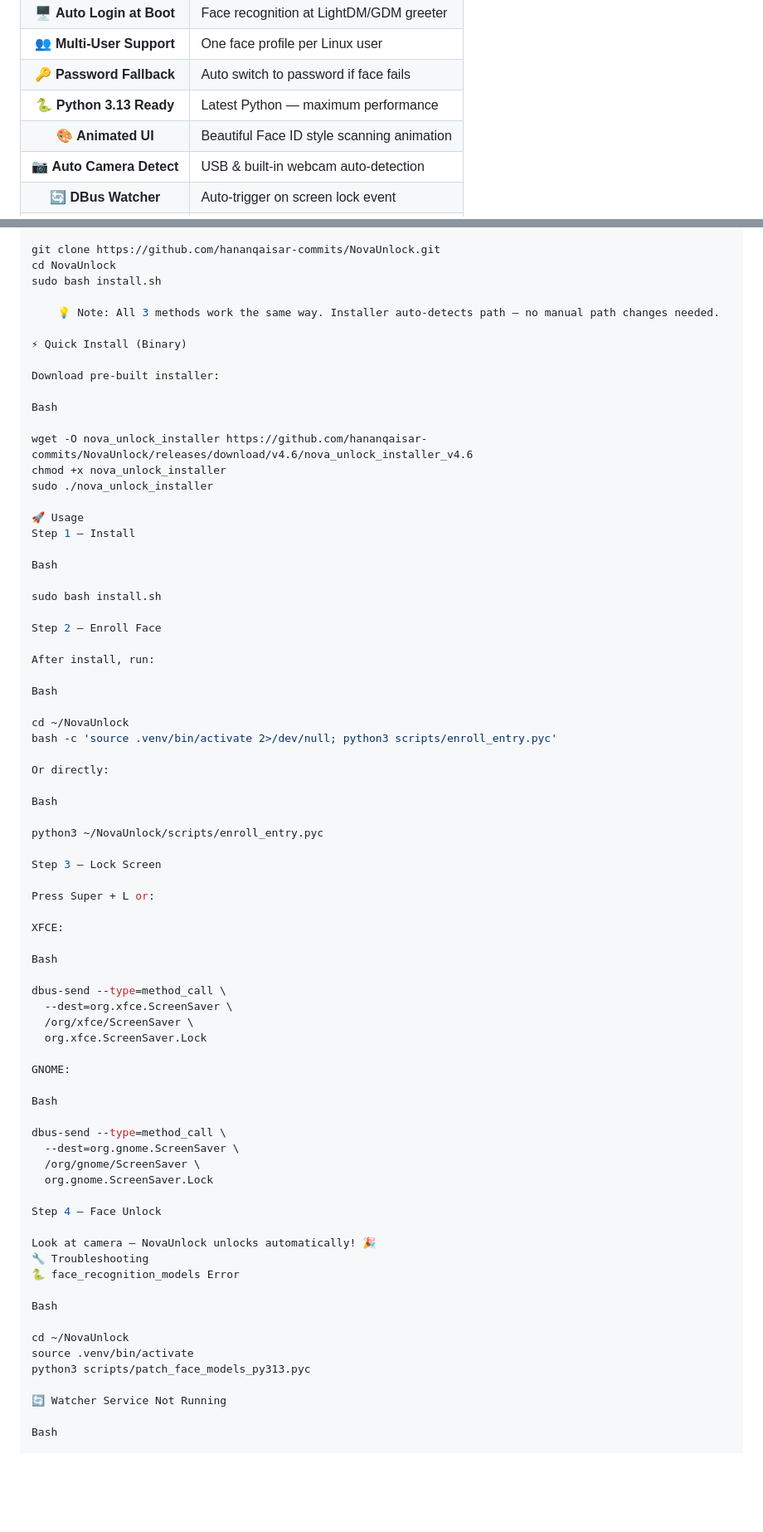
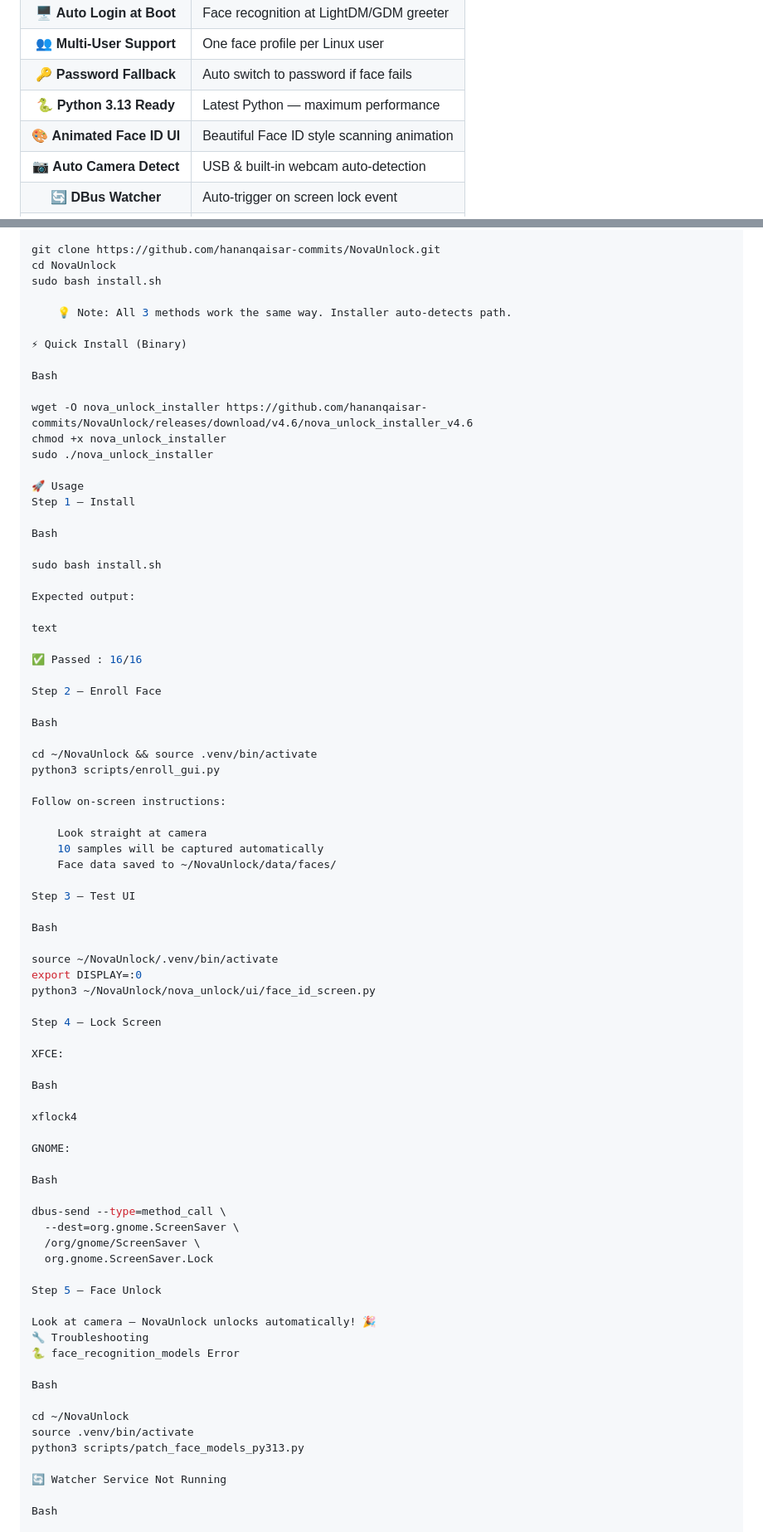
Before and after one commit to hananqaisar-commits/Linux-FaceLock, a Markdown page: README.md, 2 parts joined by grey strips. Shown at 83% size. Rendered like a GitHub page; blank space fills up the shorter version.

```diff
--- a/README.md
+++ b/README.md
@@ -41,7 +41,7 @@
 | 👥 **Multi-User Support** | One face profile per Linux user |
 | 🔑 **Password Fallback** | Auto switch to password if face fails |
 | 🐍 **Python 3.13 Ready** | Latest Python — maximum performance |
-| 🎨 **Animated UI** | Beautiful Face ID style scanning animation |
+| 🎨 **Animated Face ID UI** | Beautiful Face ID style scanning animation |
 | 📷 **Auto Camera Detect** | USB & built-in webcam auto-detection |
 | 🔄 **DBus Watcher** | Auto-trigger on screen lock event |
 | 🛡️ **Liveness Detection** | Anti-spoofing protection |
@@ -84,11 +84,9 @@ git clone https://github.com/hananqaisar-commits/NovaUnlock.git
 cd NovaUnlock
 sudo bash install.sh
 
-    💡 Note: All 3 methods work the same way. Installer auto-detects path — no manual path changes needed.
+    💡 Note: All 3 methods work the same way. Installer auto-detects path.
 
 ⚡ Quick Install (Binary)
-
-Download pre-built installer:
 
 Bash
 
@@ -103,33 +101,40 @@ Bash
 
 sudo bash install.sh
 
+Expected output:
+
+text
+
+✅ Passed : 16/16
+
 Step 2 — Enroll Face
-
-After install, run:
 
 Bash
 
-cd ~/NovaUnlock
-bash -c 'source .venv/bin/activate 2>/dev/null; python3 scripts/enroll_entry.pyc'
+cd ~/NovaUnlock && source .venv/bin/activate
+python3 scripts/enroll_gui.py
 
-Or directly:
+Follow on-screen instructions:
+
+    Look straight at camera
+    10 samples will be captured automatically
+    Face data saved to ~/NovaUnlock/data/faces/
+
+Step 3 — Test UI
 
 Bash
 
-python3 ~/NovaUnlock/scripts/enroll_entry.pyc
+source ~/NovaUnlock/.venv/bin/activate
+export DISPLAY=:0
+python3 ~/NovaUnlock/nova_unlock/ui/face_id_screen.py
 
-Step 3 — Lock Screen
-
-Press Super + L or:
+Step 4 — Lock Screen
 
 XFCE:
 
 Bash
 
-dbus-send --type=method_call \
-  --dest=org.xfce.ScreenSaver \
-  /org/xfce/ScreenSaver \
-  org.xfce.ScreenSaver.Lock
+xflock4
 
 GNOME:
 
@@ -140,7 +145,7 @@ dbus-send --type=method_call \
   /org/gnome/ScreenSaver \
   org.gnome.ScreenSaver.Lock
 
-Step 4 — Face Unlock
+Step 5 — Face Unlock
 
 Look at camera — NovaUnlock unlocks automatically! 🎉
 🔧 Troubleshooting
@@ -150,7 +155,7 @@ Bash
 
 cd ~/NovaUnlock
 source .venv/bin/activate
-python3 scripts/patch_face_models_py313.pyc
+python3 scripts/patch_face_models_py313.py
 
 🔄 Watcher Service Not Running
 
```
Also changed, not shown: other parts of README.md (+7 -7 lines).
